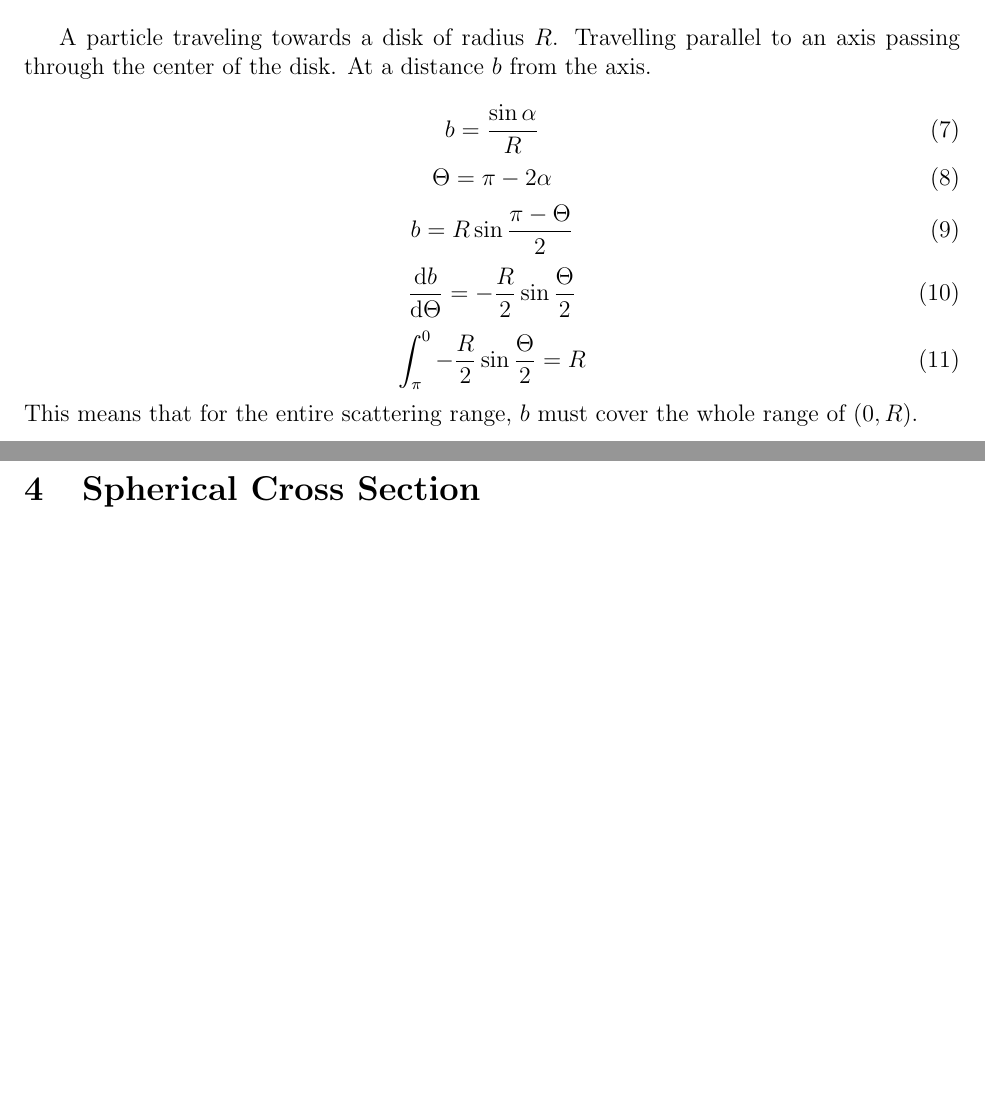
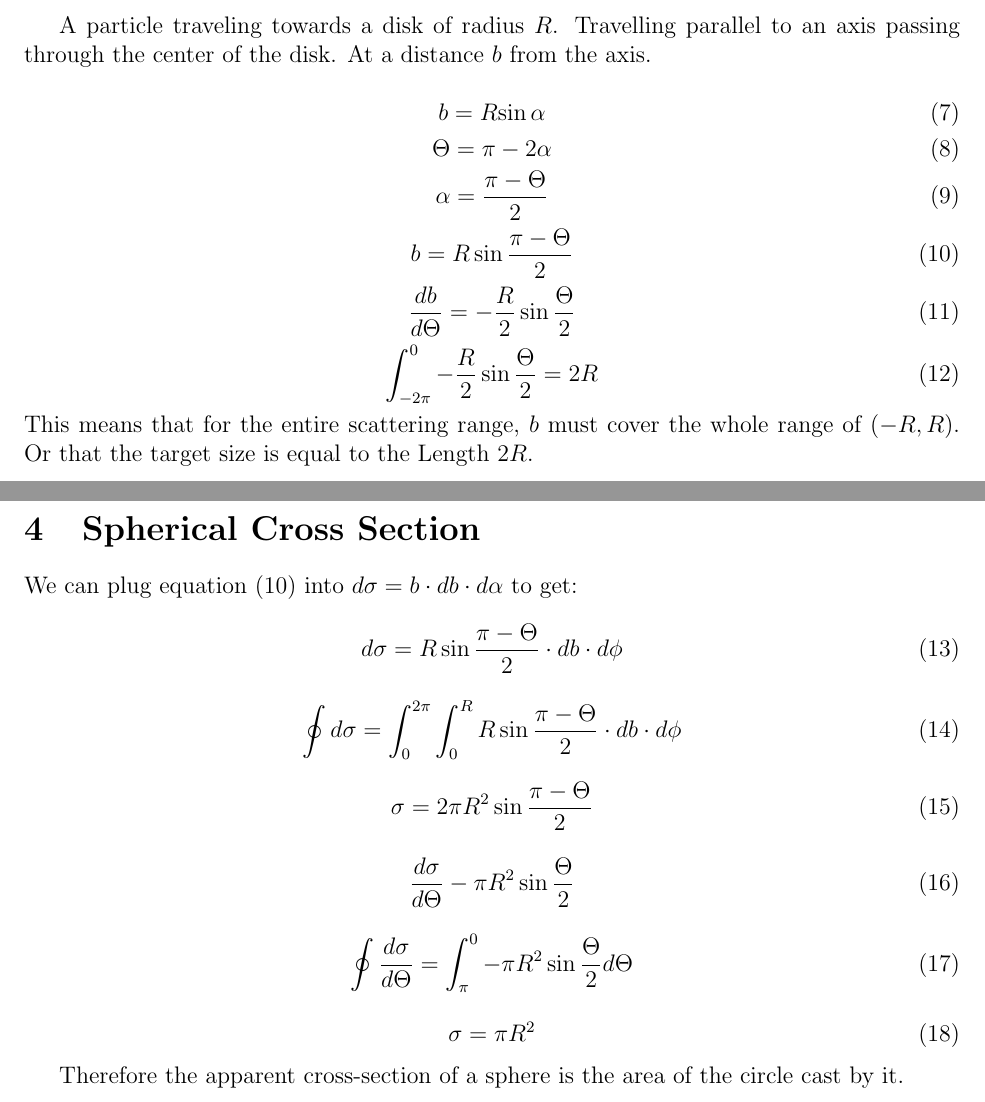
Before and after one commit to ethanrooney/nuclear, a LaTeX problem sheet (homework/ps1/20200911_ps1_rooney.tex): two parts of pages 2 and 3 of 3, joined at a grey line, cut so that both start at the same text, the shorter picture padded with empty space. Compiled offline with pdfLaTeX.

Commit message:
Problem 3 and 4

```diff
--- a/homework/ps1/20200911_ps1_rooney.tex
+++ b/homework/ps1/20200911_ps1_rooney.tex
@@ -91,21 +91,52 @@ T = \sqrt{p^2+m^2}  - m
 A particle traveling towards a disk of radius $R$. Travelling parallel to an axis passing through the center of the disk. At a distance $b$ from the axis.
 
 \begin{equation}
-b=\frac{\sin{\alpha}}{R}
+b=R{\sin{\alpha}}
 \end{equation}
 \begin{equation}
   \Theta=\pi-2\alpha
 \end{equation}
 \begin{equation}
+  \alpha=\frac{\pi-\Theta}{2}
+\end{equation}
+\begin{equation}\label{eq:geometry}
   b=R\sin{\frac{\pi-\Theta}{2}}
 \end{equation}
 \begin{equation}
-  \frac{\textrm{d}{b}}{\textrm{d}{\Theta}}=-\frac{R}{2}\sin{\frac{\Theta}{2}}
+  \frac{{d}{b}}{{d}{\Theta}}=-\frac{R}{2}\sin{\frac{\Theta}{2}}
 \end{equation}
 \begin{equation}
-  \int_\pi^0-\frac{R}{2}\sin{\frac{\Theta}{2}}=R
+  \int_{-2\pi}^{0}-\frac{R}{2}\sin{\frac{\Theta}{2}}=2R
 \end{equation}
-This means that for the entire scattering range, $b$ must cover the whole range of $(0,R)$.
+This means that for the entire scattering range, $b$ must cover the whole range of $(-R,R)$. Or that the target size is equal to the Length $2R$.
 
 \section{Spherical Cross Section}
+We can plug equation \eqref{eq:geometry} into ${d}\sigma=b\cdot{d}b\cdot{d}\alpha$ to get:
+
+\begin{equation}
+  {d}\sigma=R\sin{\frac{\pi-\Theta}{2}}\cdot{d}b\cdot{d}\phi
+\end{equation}
+
+\begin{equation}
+  \oint{d}\sigma=\int_0^{2\pi}\int_0^R R\sin{\frac{\pi-\Theta}{2}}\cdot{d}b\cdot{d}\phi
+\end{equation}
+
+\begin{equation}
+  \sigma=2\pi R^2\sin{\frac{\pi-\Theta}{2}}
+\end{equation}
+
+\begin{equation}
+  \frac{d\sigma}{d\Theta}-\pi{R^2}\sin{\frac{\Theta}{2}}
+\end{equation}
+
+\begin{equation}
+  \oint\frac{d\sigma}{d\Theta}=\int_\pi^0-\pi{R^2}\sin{\frac{\Theta}{2}}d\Theta
+\end{equation}
+
+\begin{equation}
+  \sigma=\pi R^2
+\end{equation}
+
+Therefore the apparent cross-section of a sphere is the area of the circle cast by it.
+
 \end{document}
```
Also changed, not shown: 1 other file.
